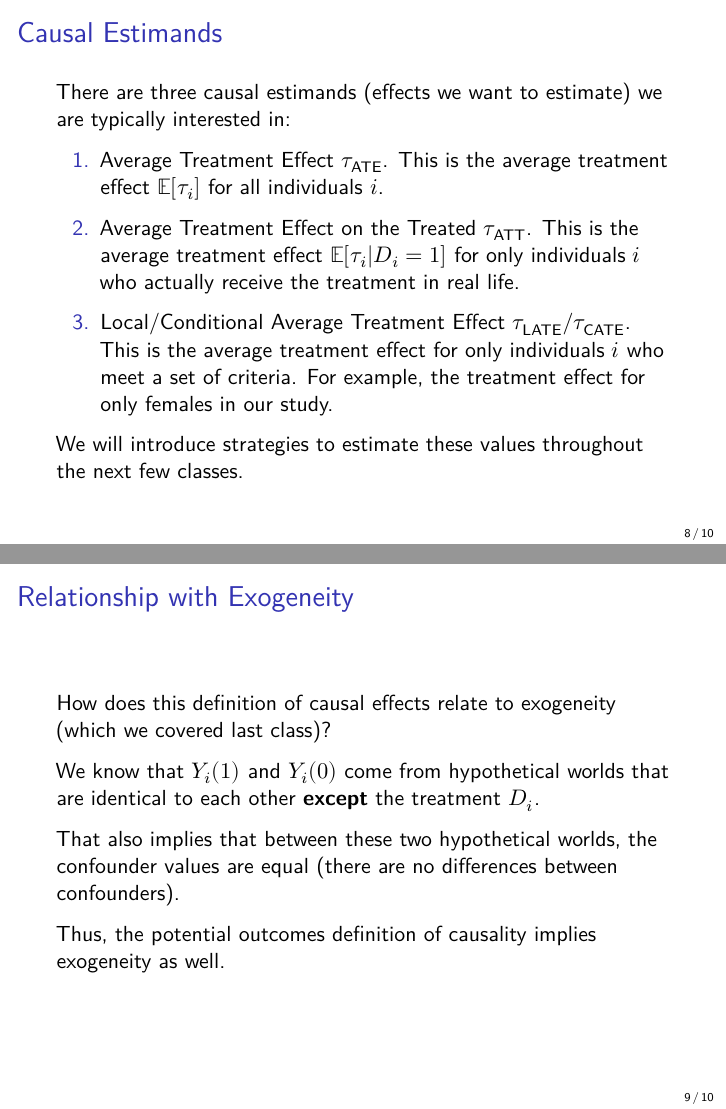
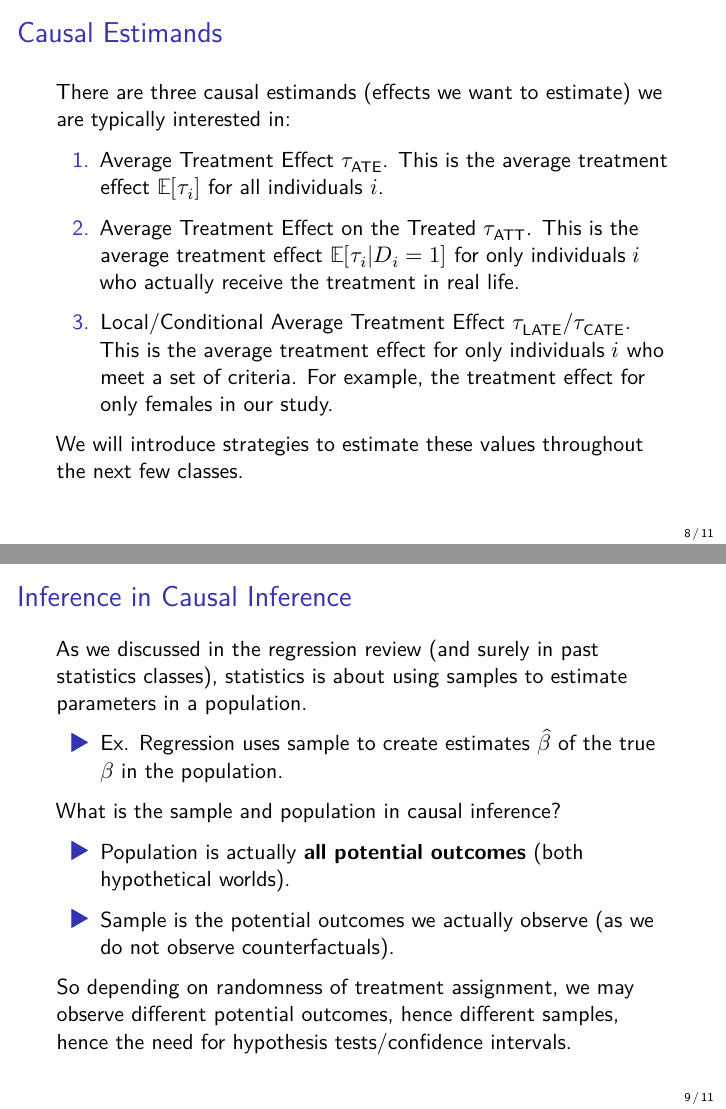
Before and after one commit to kevinli03/causal, a Quarto document (frameworks2.qmd): pages 8 and 9 of 10 before the commit and pages 8 and 9 of 11 after it, joined at a grey line. The pictures show the output file frameworks2.pdf that the author committed with the source.

Commit message:
updaet again

```diff
--- a/frameworks2.qmd
+++ b/frameworks2.qmd
@@ -98,6 +98,20 @@ There are three causal estimands (effects we want to estimate) we are typically
 
 We will introduce strategies to estimate these values throughout the next few classes.
 
+## Inference in Causal Inference
+
+As we discussed in the regression review (and surely in past statistics classes), statistics is about using samples to estimate parameters in a population.
+
+-   Ex. Regression uses sample to create estimates $\hat\beta$ of the true $\beta$ in the population.
+
+What is the sample and population in causal inference?
+
+-   Population is actually **all potential outcomes** (both hypothetical worlds).
+
+-   Sample is the potential outcomes we actually observe (as we do not observe counterfactuals).
+
+So depending on randomness of treatment assignment, we may observe different potential outcomes, hence different samples, hence the need for hypothesis tests/confidence intervals.
+
 ## Relationship with Exogeneity
 
 How does this definition of causal effects relate to exogeneity (which we covered last class)?
```
Also changed, not shown: frameworks2.pdf.
